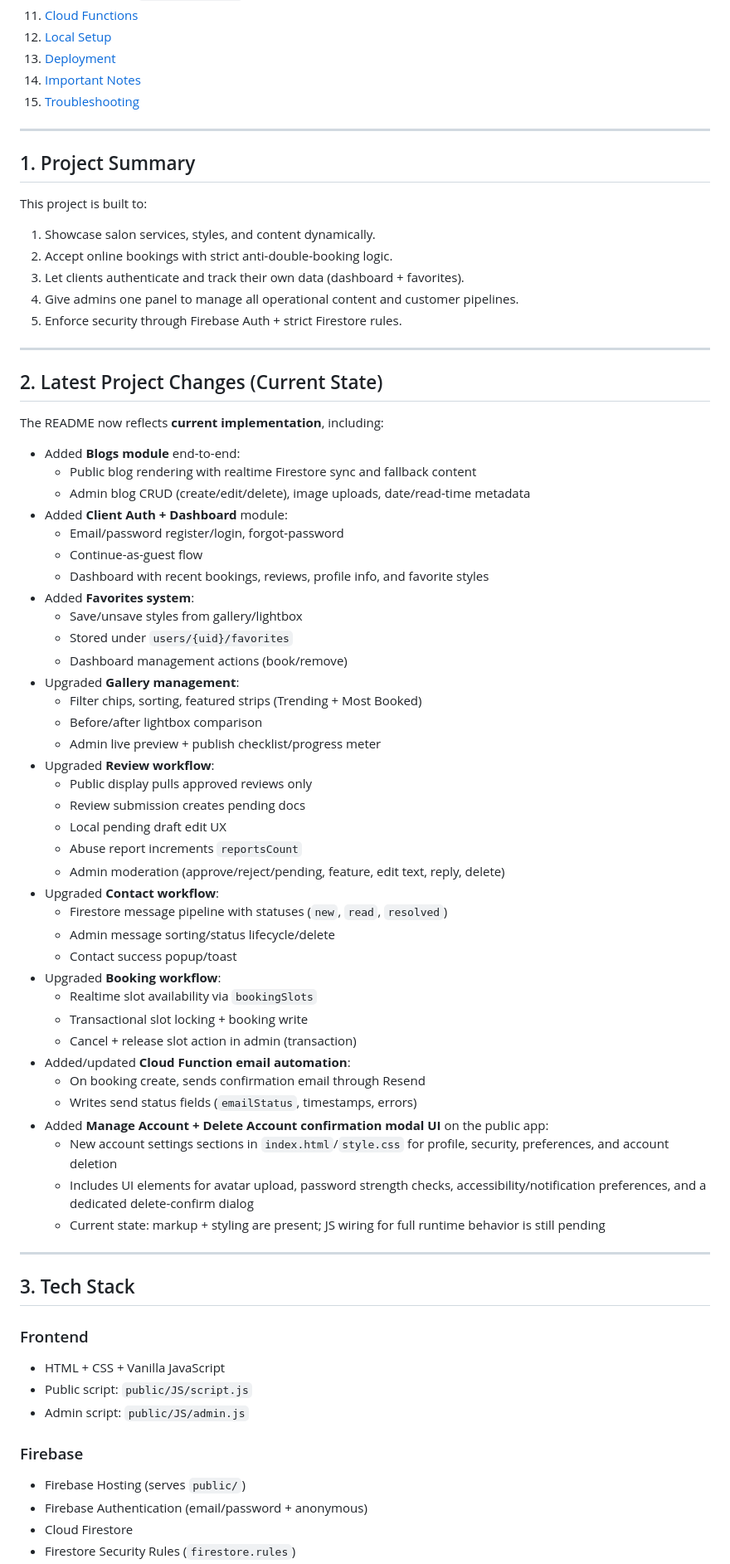
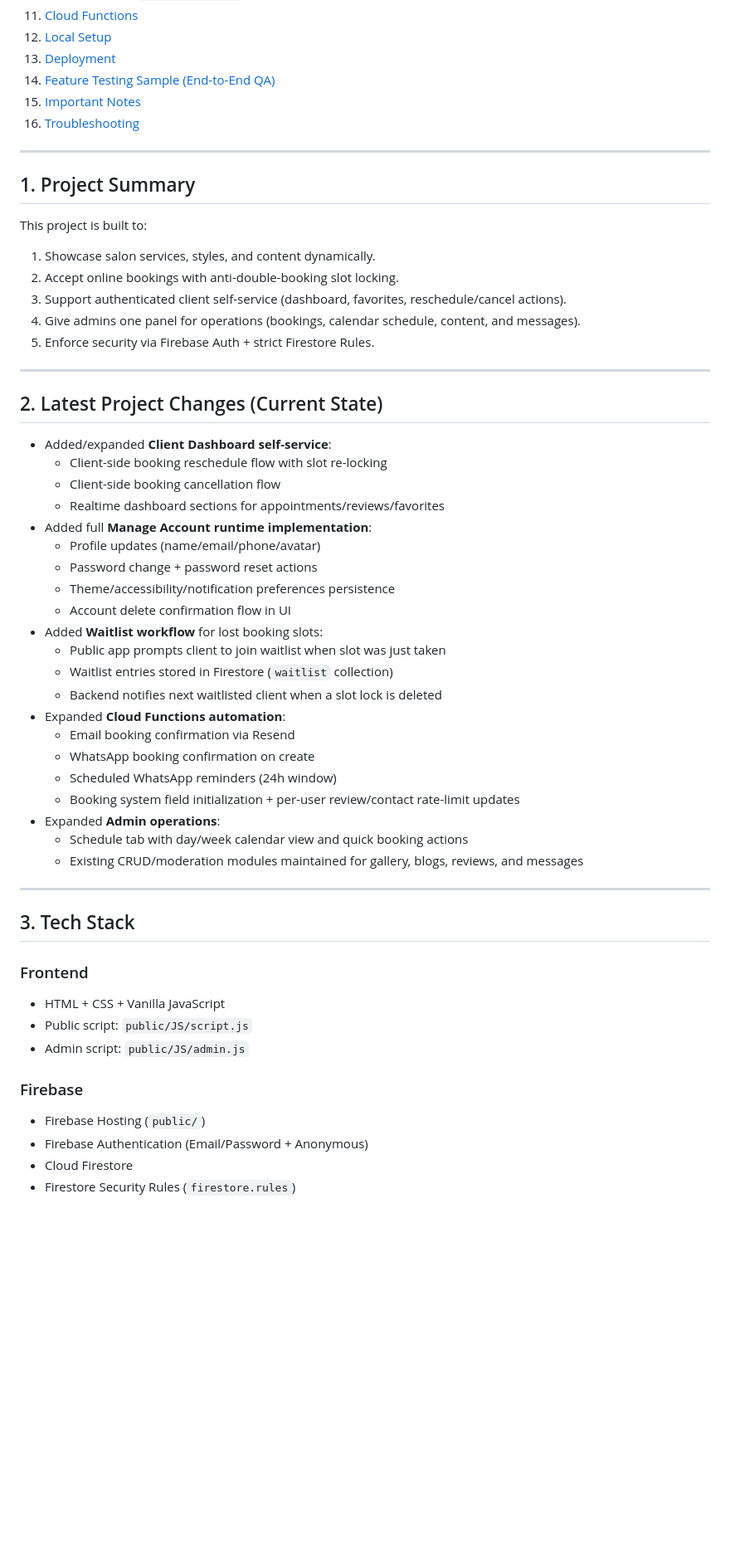
Before and after one commit to billy-opiyo/Salon-Shop, a Markdown page: public/README.md, the part around one of its changes. Shown at 83% size. GitHub-like rendering; blank space fills up the shorter version.

```diff
--- a/public/README.md
+++ b/public/README.md
@@ -25,8 +25,9 @@ Production-ready Firebase salon platform for **Royal Braids** with:
 11. [Cloud Functions](#11-cloud-functions)
 12. [Local Setup](#12-local-setup)
 13. [Deployment](#13-deployment)
-14. [Important Notes](#14-important-notes)
-15. [Troubleshooting](#15-troubleshooting)
+14. [Feature Testing Sample (End-to-End QA)](#14-feature-testing-sample-end-to-end-qa)
+15. [Important Notes](#15-important-notes)
+16. [Troubleshooting](#16-troubleshooting)
 
 ---
 
@@ -35,53 +36,36 @@ Production-ready Firebase salon platform for **Royal Braids** with:
 This project is built to:
 
 1. Showcase salon services, styles, and content dynamically.
-2. Accept online bookings with strict anti-double-booking logic.
-3. Let clients authenticate and track their own data (dashboard + favorites).
-4. Give admins one panel to manage all operational content and customer pipelines.
-5. Enforce security through Firebase Auth + strict Firestore rules.
+2. Accept online bookings with anti-double-booking slot locking.
+3. Support authenticated client self-service (dashboard, favorites, reschedule/cancel actions).
+4. Give admins one panel for operations (bookings, calendar schedule, content, and messages).
+5. Enforce security via Firebase Auth + strict Firestore Rules.
 
 ---
 
 ## 2. Latest Project Changes (Current State)
 
-The README now reflects **current implementation**, including:
-
-- Added **Blogs module** end-to-end:
-  - Public blog rendering with realtime Firestore sync and fallback content
-  - Admin blog CRUD (create/edit/delete), image uploads, date/read-time metadata
-- Added **Client Auth + Dashboard** module:
-  - Email/password register/login, forgot-password
-  - Continue-as-guest flow
-  - Dashboard with recent bookings, reviews, profile info, and favorite styles
-- Added **Favorites system**:
-  - Save/unsave styles from gallery/lightbox
-  - Stored under `users/{uid}/favorites`
-  - Dashboard management actions (book/remove)
-- Upgraded **Gallery management**:
-  - Filter chips, sorting, featured strips (Trending + Most Booked)
-  - Before/after lightbox comparison
-  - Admin live preview + publish checklist/progress meter
-- Upgraded **Review workflow**:
-  - Public display pulls approved reviews only
-  - Review submission creates pending docs
-  - Local pending draft edit UX
-  - Abuse report increments `reportsCount`
-  - Admin moderation (approve/reject/pending, feature, edit text, reply, delete)
-- Upgraded **Contact workflow**:
-  - Firestore message pipeline with statuses (`new`, `read`, `resolved`)
-  - Admin message sorting/status lifecycle/delete
-  - Contact success popup/toast
-- Upgraded **Booking workflow**:
-  - Realtime slot availability via `bookingSlots`
-  - Transactional slot locking + booking write
-  - Cancel + release slot action in admin (transaction)
-- Added/updated **Cloud Function email automation**:
-  - On booking create, sends confirmation email through Resend
-  - Writes send status fields (`emailStatus`, timestamps, errors)
-- Added **Manage Account + Delete Account confirmation modal UI** on the public app:
-  - New account settings sections in `index.html`/`style.css` for profile, security, preferences, and account deletion
-  - Includes UI elements for avatar upload, password strength checks, accessibility/notification preferences, and a dedicated delete-confirm dialog
-  - Current state: markup + styling are present; JS wiring for full runtime behavior is still pending
+- Added/expanded **Client Dashboard self-service**:
+  - Client-side booking reschedule flow with slot re-locking
+  - Client-side booking cancellation flow
+  - Realtime dashboard sections for appointments/reviews/favorites
+- Added full **Manage Account runtime implementation**:
+  - Profile updates (name/email/phone/avatar)
+  - Password change + password reset actions
+  - Theme/accessibility/notification preferences persistence
+  - Account delete confirmation flow in UI
+- Added **Waitlist workflow** for lost booking slots:
+  - Public app prompts client to join waitlist when slot was just taken
+  - Waitlist entries stored in Firestore (`waitlist` collection)
+  - Backend notifies next waitlisted client when a slot lock is deleted
+- Expanded **Cloud Functions automation**:
+  - Email booking confirmation via Resend
+  - WhatsApp booking confirmation on create
+  - Scheduled WhatsApp reminders (24h window)
+  - Booking system field initialization + per-user review/contact rate-limit updates
+- Expanded **Admin operations**:
+  - Schedule tab with day/week calendar view and quick booking actions
+  - Existing CRUD/moderation modules maintained for gallery, blogs, reviews, and messages
 
 ---
 
@@ -95,7 +79,7 @@ The README now reflects **current implementation**, including:
 
 ### Firebase
 
-- Firebase Hosting (serves `public/`)
-- Firebase Authentication (email/password + anonymous)
+- Firebase Hosting (`public/`)
+- Firebase Authentication (Email/Password + Anonymous)
 - Cloud Firestore
 - Firestore Security Rules (`firestore.rules`)
```
Also changed, not shown: other parts of public/README.md (+212 -171 lines).
